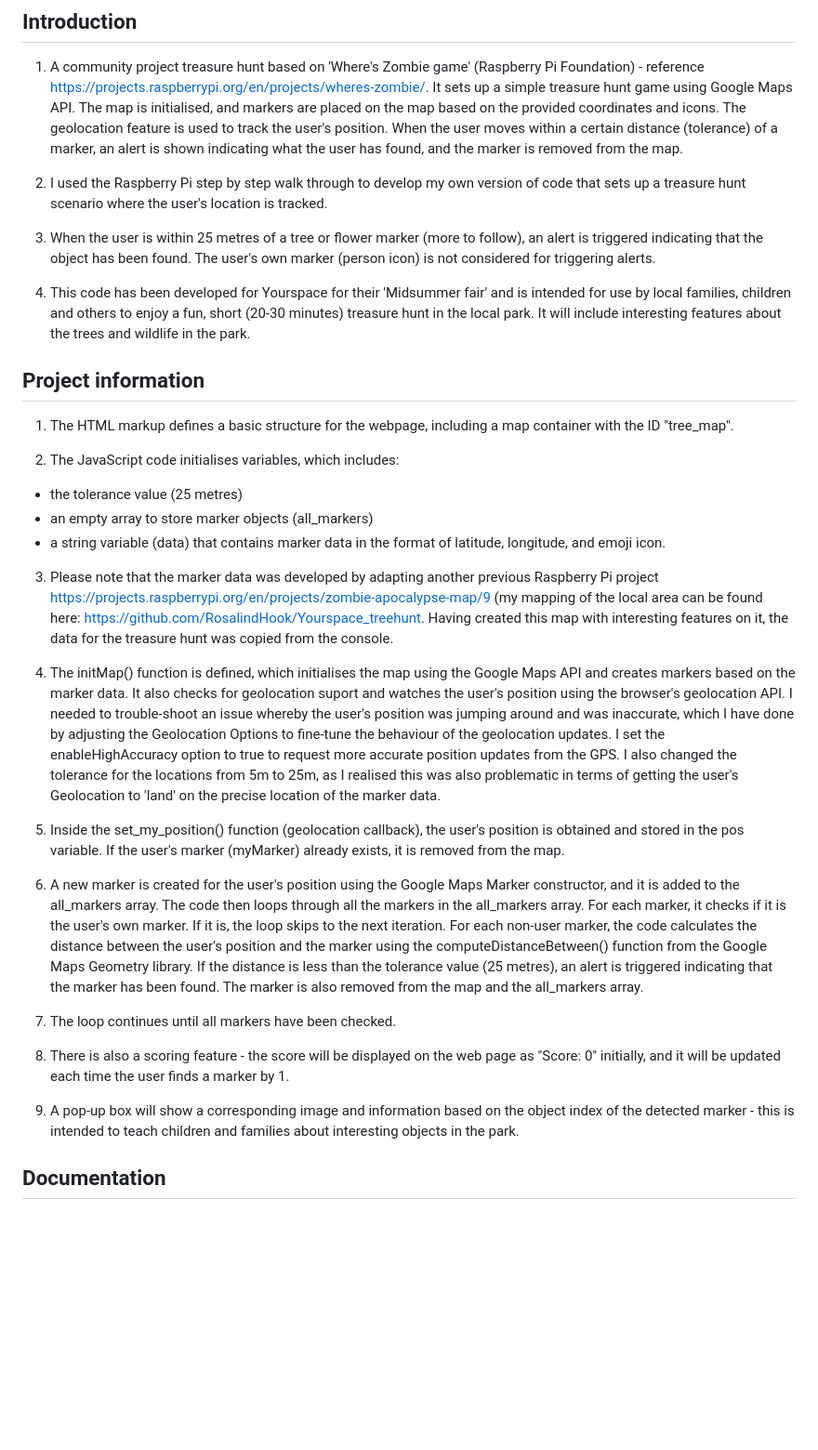
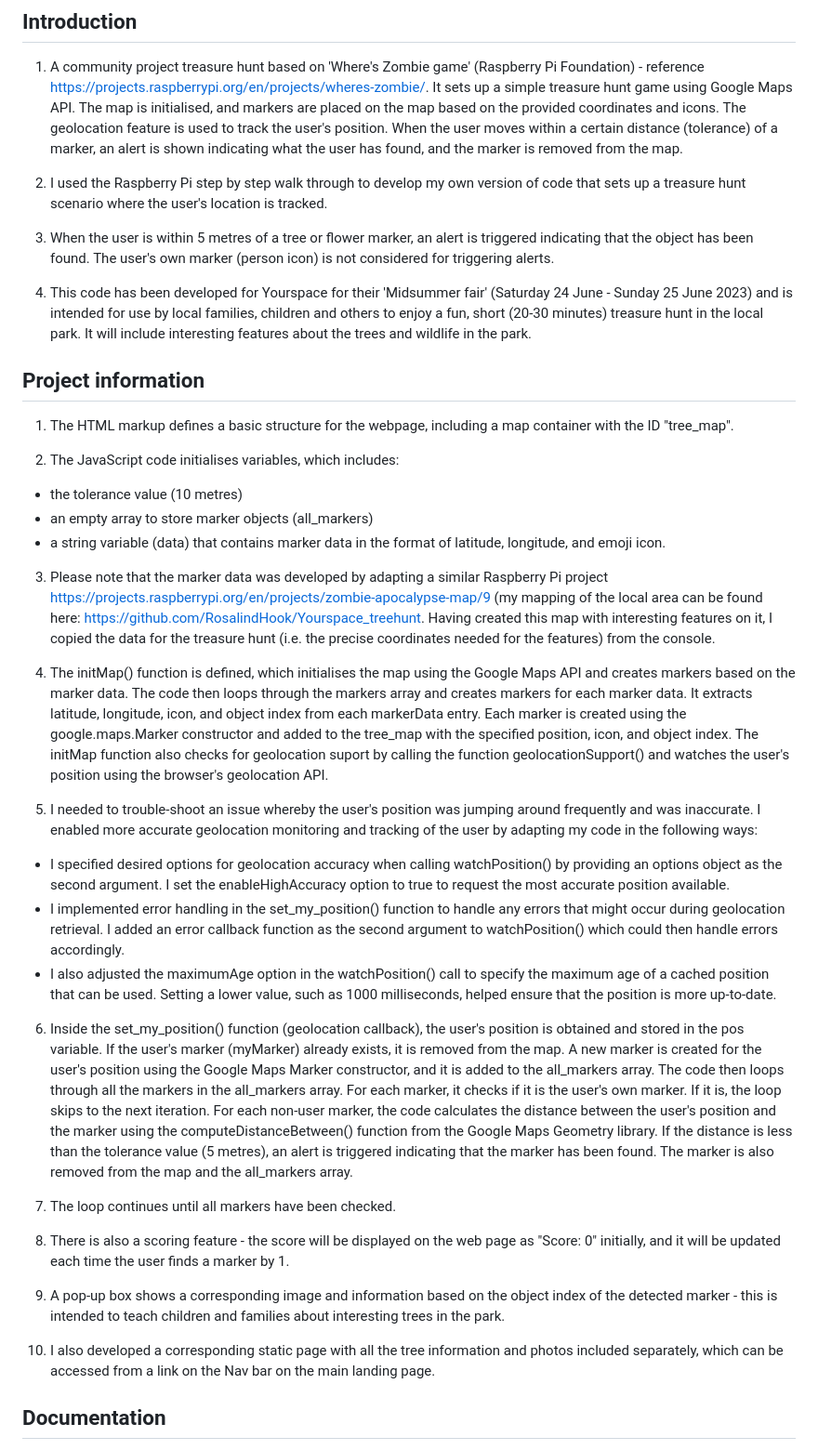
Before and after one commit to RosalindHook/YourSpace_treasurehunt, a Markdown page: README.md, the part around the change. Shown: that part at 93% size. GitHub-like rendering; blank space fills up the shorter version.

```diff
--- a/README.md
+++ b/README.md
@@ -5,32 +5,38 @@
 
 2. I used the Raspberry Pi step by step walk through to develop my own version of code that sets up a treasure hunt scenario where the user's location is tracked.
 
-4. When the user is within 25 metres of a tree or flower marker (more to follow), an alert is triggered indicating that the object has been found. The user's own marker (person icon) is not considered for triggering alerts.
+4. When the user is within 5 metres of a tree or flower marker, an alert is triggered indicating that the object has been found. The user's own marker (person icon) is not considered for triggering alerts.
 
-5. This code has been developed for Yourspace for their 'Midsummer fair' and is intended for use by local families, children and others to enjoy a fun, short (20-30 minutes) treasure hunt in the local park. It will include interesting features about the trees and wildlife in the park.
+5. This code has been developed for Yourspace for their 'Midsummer fair' (Saturday 24 June - Sunday 25 June 2023) and is intended for use by local families, children and others to enjoy a fun, short (20-30 minutes) treasure hunt in the local park. It will include interesting features about the trees and wildlife in the park.
 
 ## Project information
 1. The HTML markup defines a basic structure for the webpage, including a map container with the ID "tree_map".
 
 2. The JavaScript code initialises variables, which includes:
 
-* the tolerance value (25 metres)
+* the tolerance value (10 metres)
 * an empty array to store marker objects (all_markers)
 * a string variable (data) that contains marker data in the format of latitude, longitude, and emoji icon.
 
-3. Please note that the marker data was developed by adapting another previous Raspberry Pi project https://projects.raspberrypi.org/en/projects/zombie-apocalypse-map/9 (my mapping of the local area can be found here: https://github.com/RosalindHook/Yourspace_treehunt. Having created this map with interesting features on it, the data for the treasure hunt was copied from the console.
+3. Please note that the marker data was developed by adapting a similar Raspberry Pi project https://projects.raspberrypi.org/en/projects/zombie-apocalypse-map/9 (my mapping of the local area can be found here: https://github.com/RosalindHook/Yourspace_treehunt. Having created this map with interesting features on it, I copied the data for the treasure hunt (i.e. the precise coordinates needed for the features) from the console.
 
-4. The initMap() function is defined, which initialises the map using the Google Maps API and creates markers based on the marker data. It also checks for geolocation suport and watches the user's position using the browser's geolocation API. I needed to trouble-shoot an issue whereby the user's position was jumping around and was inaccurate, which I have done by adjusting the Geolocation Options to fine-tune the behaviour of the geolocation updates. I set the enableHighAccuracy option to true to request more accurate position updates from the GPS. I also changed the tolerance for the locations from 5m to 25m, as I realised this was also problematic in terms of getting the user's Geolocation to 'land' on the precise location of the marker data.
+4. The initMap() function is defined, which initialises the map using the Google Maps API and creates markers based on the marker data. The code then loops through the markers array and creates markers for each marker data. It extracts latitude, longitude, icon, and object index from each markerData entry. Each marker is created using the google.maps.Marker constructor and added to the tree_map with the specified position, icon, and object index. The initMap function also checks for geolocation suport by calling the function geolocationSupport() and watches the user's position using the browser's geolocation API.
 
-5. Inside the set_my_position() function (geolocation callback), the user's position is obtained and stored in the pos variable. If the user's marker (myMarker) already exists, it is removed from the map.
+5. I needed to trouble-shoot an issue whereby the user's position was jumping around frequently and was inaccurate. I enabled more accurate geolocation monitoring and tracking of the user by adapting my code in the following ways:
 
-6. A new marker is created for the user's position using the Google Maps Marker constructor, and it is added to the all_markers array. The code then loops through all the markers in the all_markers array. For each marker, it checks if it is the user's own marker. If it is, the loop skips to the next iteration. For each non-user marker, the code calculates the distance between the user's position and the marker using the computeDistanceBetween() function from the Google Maps Geometry library. If the distance is less than the tolerance value (25 metres), an alert is triggered indicating that the marker has been found. The marker is also removed from the map and the all_markers array.
+* I specified desired options for geolocation accuracy when calling watchPosition() by providing an options object as the second argument. I set the enableHighAccuracy option to true to request the most accurate position available.
+* I implemented error handling in the set_my_position() function to handle any errors that might occur during geolocation retrieval. I added an error callback function as the second argument to watchPosition() which could then handle errors accordingly.
+* I also adjusted the maximumAge option in the watchPosition() call to specify the maximum age of a cached position that can be used. Setting a lower value, such as 1000 milliseconds, helped ensure that the position is more up-to-date.
+
+6. Inside the set_my_position() function (geolocation callback), the user's position is obtained and stored in the pos variable. If the user's marker (myMarker) already exists, it is removed from the map. A new marker is created for the user's position using the Google Maps Marker constructor, and it is added to the all_markers array. The code then loops through all the markers in the all_markers array. For each marker, it checks if it is the user's own marker. If it is, the loop skips to the next iteration. For each non-user marker, the code calculates the distance between the user's position and the marker using the computeDistanceBetween() function from the Google Maps Geometry library. If the distance is less than the tolerance value (5 metres), an alert is triggered indicating that the marker has been found. The marker is also removed from the map and the all_markers array.
 
 7. The loop continues until all markers have been checked.
 
-9. There is also a scoring feature - the score will be displayed on the web page as "Score: 0" initially, and it will be updated each time the user finds a marker by 1.
+8. There is also a scoring feature - the score will be displayed on the web page as "Score: 0" initially, and it will be updated each time the user finds a marker by 1.
 
-10. A pop-up box will show a corresponding image and information based on the object index of the detected marker - this is intended to teach children and families about interesting objects in the park.
+9. A pop-up box shows a corresponding image and information based on the object index of the detected marker - this is intended to teach children and families about interesting trees in the park.
+
+10. I also developed a corresponding static page with all the tree information and photos included separately, which can be accessed from a link on the Nav bar on the main landing page.
 
 ## Documentation
 
```
